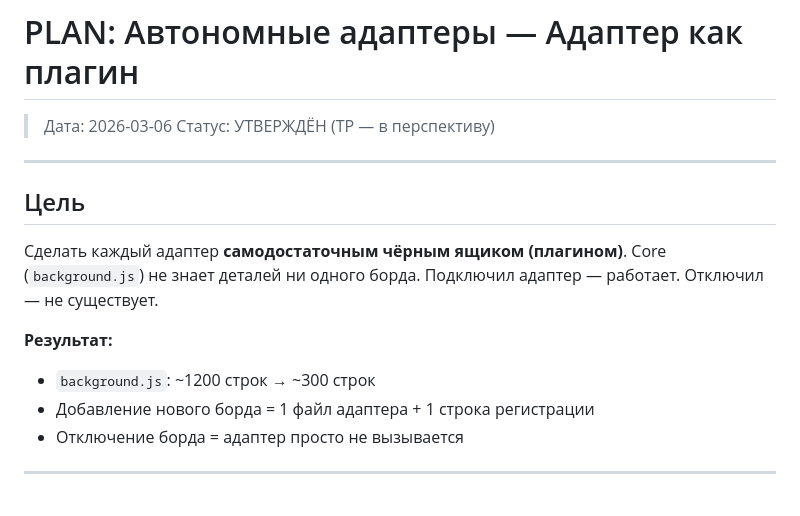
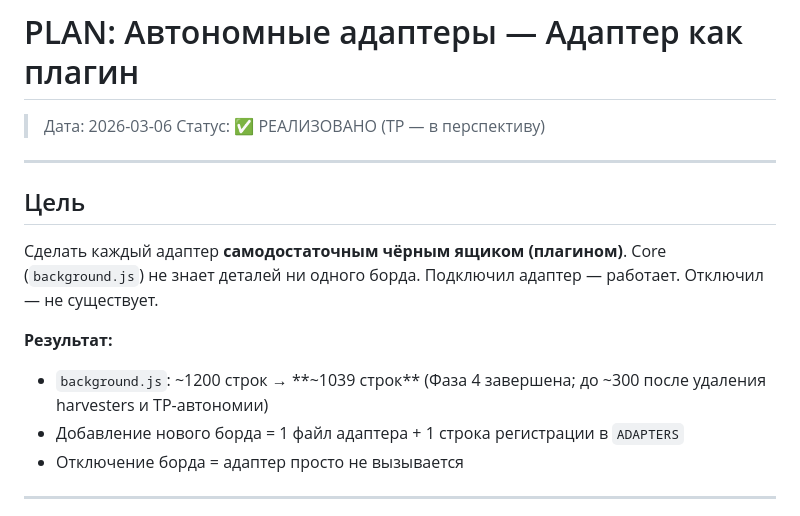
Before and after one commit to trucksyst/aida, a Markdown page: docs/PLAN_adapter_autonomy.md, the part around one of its changes. Rendered like a GitHub page.

Commit message:
v0.1.69: Phase 5 — docs cleanup, mark plan as IMPLEMENTED

```diff
--- a/docs/PLAN_adapter_autonomy.md
+++ b/docs/PLAN_adapter_autonomy.md
@@ -1,7 +1,7 @@
 # PLAN: Автономные адаптеры — Адаптер как плагин
 
 > Дата: 2026-03-06
-> Статус: УТВЕРЖДЁН (TP — в перспективу)
+> Статус: ✅ РЕАЛИЗОВАНО (TP — в перспективу)
 
 ---
 
@@ -12,8 +12,8 @@ Core (`background.js`) не знает деталей ни одного борд
 Подключил адаптер — работает. Отключил — не существует.
 
 **Результат:**
-- `background.js`: ~1200 строк → ~300 строк
-- Добавление нового борда = 1 файл адаптера + 1 строка регистрации
+- `background.js`: ~1200 строк → **~1039 строк** (Фаза 4 завершена; до ~300 после удаления harvesters и TP-автономии)
+- Добавление нового борда = 1 файл адаптера + 1 строка регистрации в `ADAPTERS`
 - Отключение борда = адаптер просто не вызывается
 
 ---
```
Also changed, not shown: other parts of docs/PLAN_adapter_autonomy.md (+2 -2 lines).
